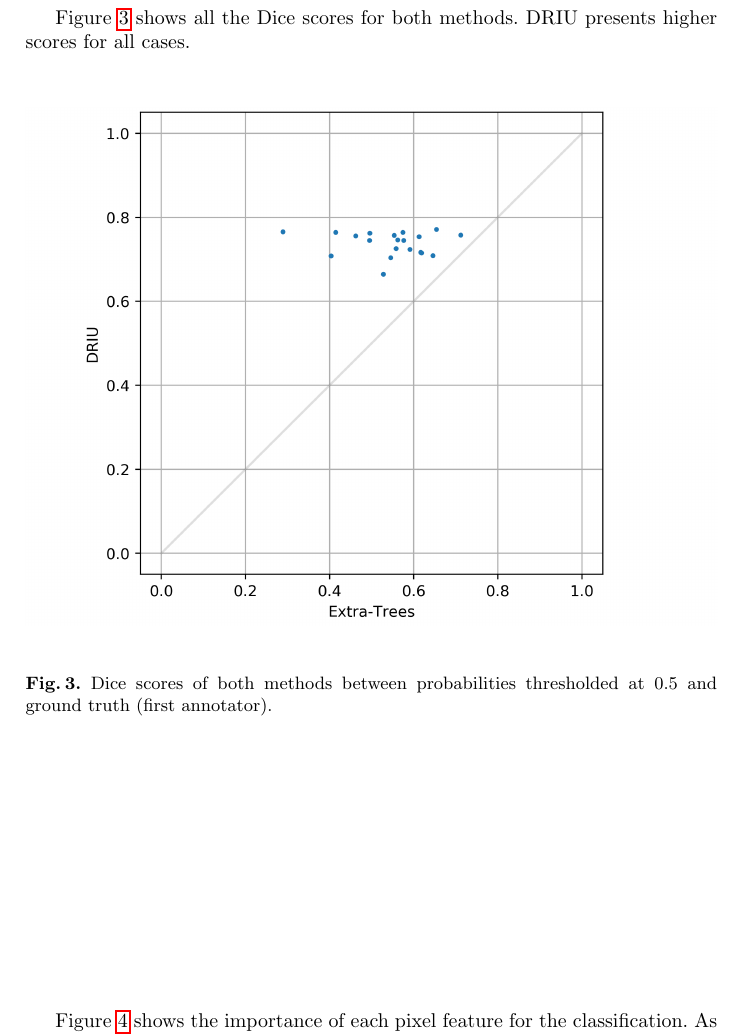
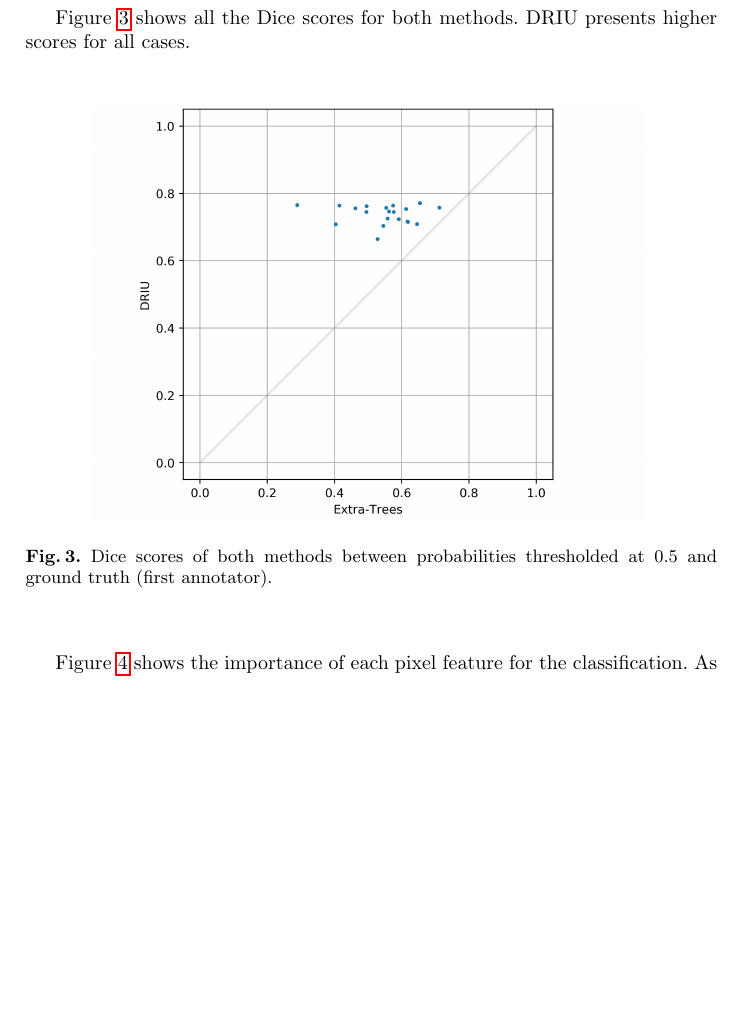
Before and after one commit to fepegar/cast-coursework, a LaTeX paper (latex/main.tex, which reads latex/chapters/3_hands_on.tex): part of page 4 of 8 before the commit and part of page 4 of 7 after it, cut so that both start at the same text, the shorter picture padded with empty space. Compiled offline with pdfLaTeX.

Commit message:
Enable automatic positioning of floating figures

```diff
--- a/latex/chapters/3_hands_on.tex
+++ b/latex/chapters/3_hands_on.tex
@@ -22,12 +22,13 @@ Figure \ref{fig:collage} shows the segmentation results for the samples with hig
   \caption{Results with highest (top), median (middle) and lowest (bottom) Dice scores using a 0.5 threshold. From left to right: acquired image of the retinal fundus; vessel probabilities using Extra-Trees; comparison of Extra-Trees thresholded probabilities to manual segmentation; vessel probabilities using DRIU; comparison of DRIU thresholded probabilities to manual segmentation; comparison of manual segmentation from first and second annotators. When comparing the binary images: first annotator is taken as groud truth; white pixels represent true positives; black pixels represent true negatives; magenta pixels represent false positives; and green pixels represent false negatives. The probability maps have been masked to show only the acquired field of view; higher lightness represents higher foreground probability} \label{fig:collage}
 \end{figure}
 
-Figure \ref{fig:dice} shows all the Dice scores for both methods. DRIU presents higher scores for all cases.
+Figure~\ref{fig:dice} shows all the Dice scores for both methods. DRIU presents higher scores for all cases.
 
-\begin{figure}[H]
-  \includegraphics[width=\textwidth]{figures/dices}
+\begin{figure}
+  \centering
+  \includegraphics[width=0.8\textwidth]{figures/dices}
   \caption{Dice scores of both methods between probabilities thresholded at 0.5 and ground truth (first annotator).} \label{fig:dice}
 \end{figure}
 
-Figure \ref{fig:importance} shows the importance of each pixel feature for the classification. As expected, the Frangi filter is the most relevant feature used by the algorithm, followed by the Sobel and Laplacian filters. Pixels in vessels seem to be much better represented by spatial filters than by colour features.
+Figure~\ref{fig:importance} shows the importance of each pixel feature for the classification. As expected, the Frangi filter is the most relevant feature used by the algorithm, followed by the Sobel and Laplacian filters. Pixels in vessels seem to be much better represented by spatial filters than by colour features.
 
```
Also changed, not shown: latex/chapters/3_hands_on.tex (7 more changed lines).
